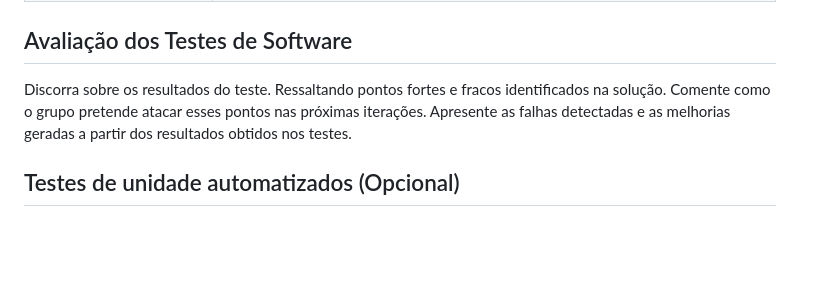
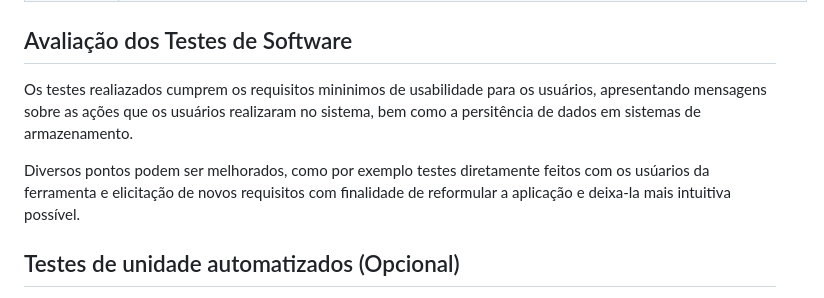
Before and after one commit to ICEI-PUC-Minas-PBR-SI/pbr-si-ads-2023-2-p1-tiaw-g6-tech-sustentavel, a Markdown page: docs/tests.md, the part around the change printed below. Drawn GitHub-style; blank space fills up the shorter version.

```diff
--- a/docs/tests.md
+++ b/docs/tests.md
@@ -58,7 +137,9 @@ Esta seção deve apresentar o relatório com as evidências dos testes de softw
 
 ## Avaliação dos Testes de Software
 
-Discorra sobre os resultados do teste. Ressaltando pontos fortes e fracos identificados na solução. Comente como o grupo pretende atacar esses pontos nas próximas iterações. Apresente as falhas detectadas e as melhorias geradas a partir dos resultados obtidos nos testes.
+Os testes realiazados cumprem os requisitos mininimos de usabilidade para os usuários, apresentando mensagens sobre as ações que os usuários realizaram no sistema, bem como a persitência de dados em sistemas de armazenamento.
+
+Diversos pontos podem ser melhorados, como por exemplo testes diretamente feitos com os usúarios da ferramenta e elicitação de novos requisitos com finalidade de reformular a aplicação e deixa-la mais intuitiva possível.
 
 
 
```
Also changed, not shown: other parts of docs/tests.md (+95 -16 lines).
